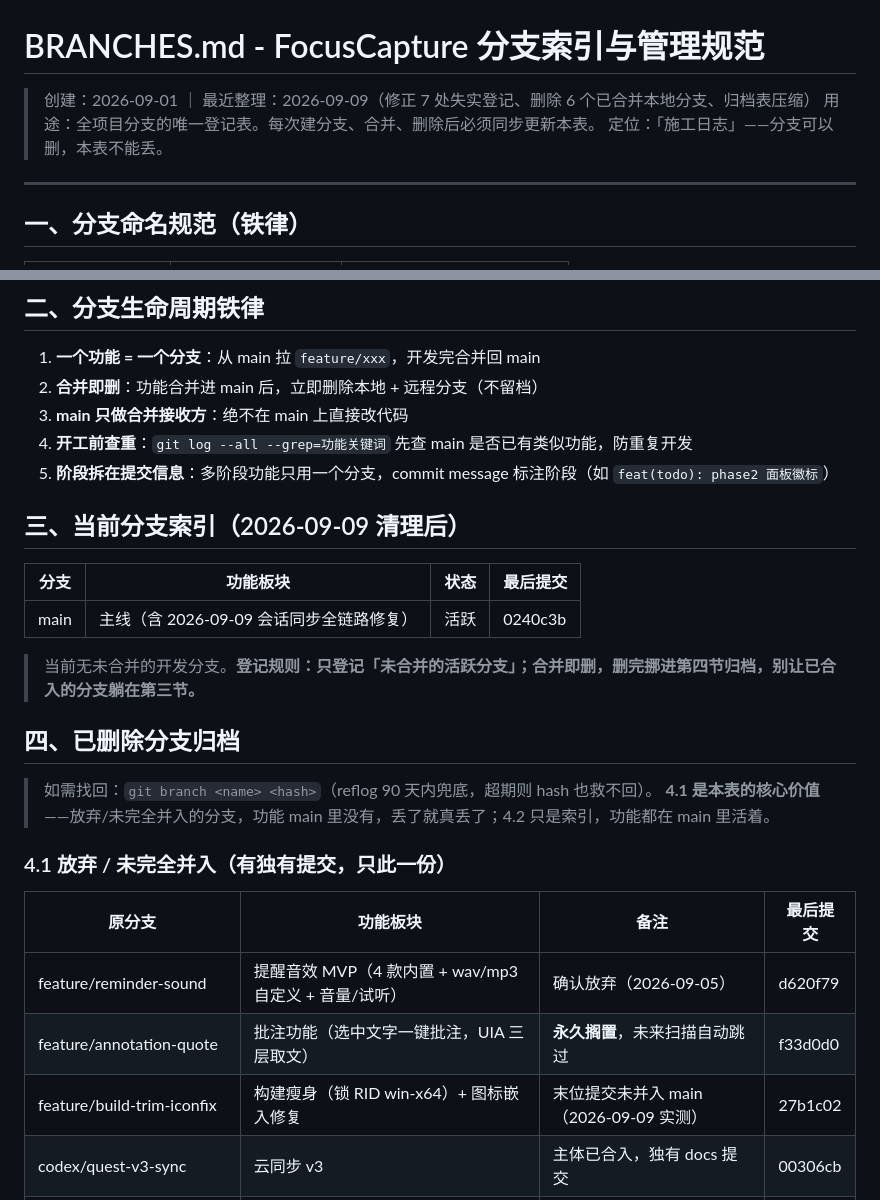
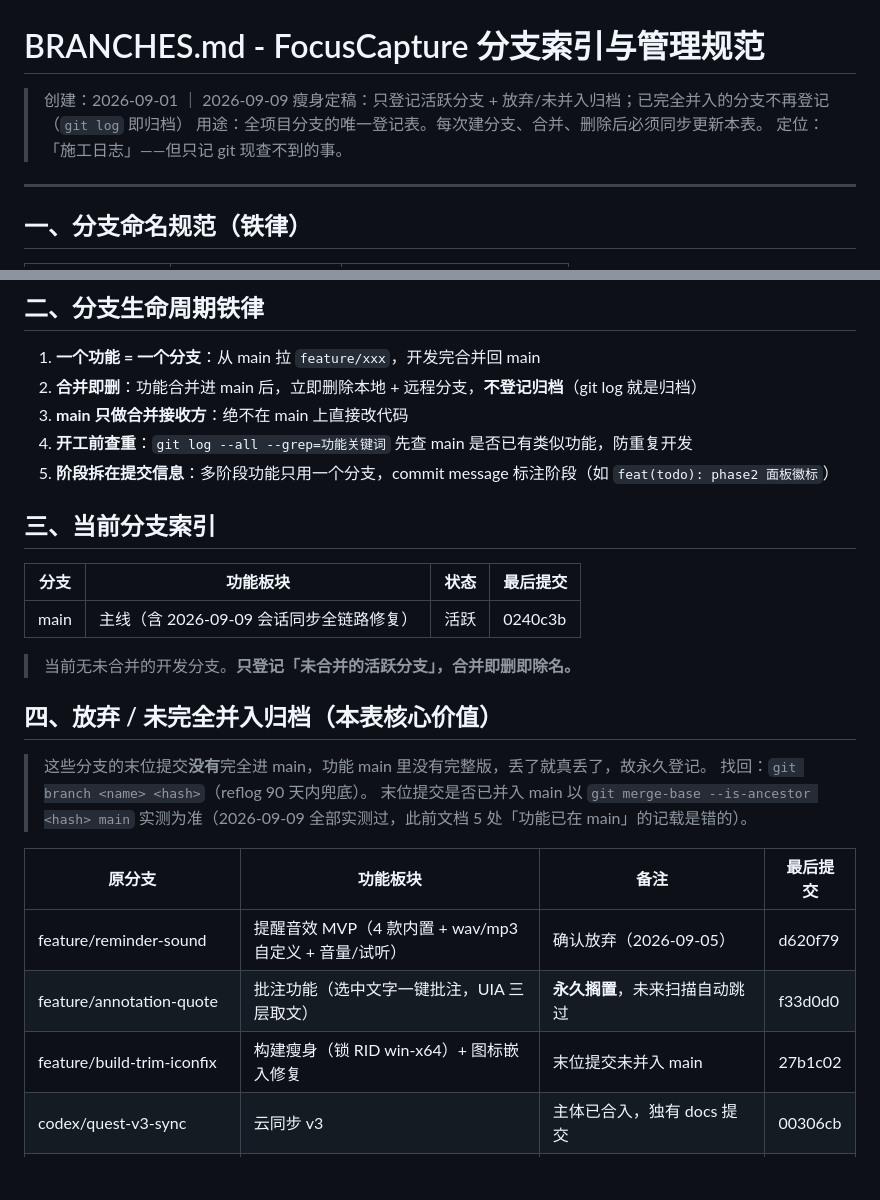
Before and after one commit to pengjie1115/FocusCapture, a Markdown page: BRANCHES.md, 2 parts joined by grey strips. Drawn GitHub-style; blank space fills up the shorter version.

```diff
--- a/BRANCHES.md
+++ b/BRANCHES.md
@@ -1,8 +1,8 @@
 # BRANCHES.md - FocusCapture 分支索引与管理规范
 
-> 创建：2026-09-01 ｜ 最近整理：2026-09-09（修正 7 处失实登记、删除 6 个已合并本地分支、归档表压缩）
+> 创建：2026-09-01 ｜ 2026-09-09 瘦身定稿：只登记活跃分支 + 放弃/未并入归档；已完全并入的分支不再登记（`git log` 即归档）
 > 用途：全项目分支的唯一登记表。每次建分支、合并、删除后必须同步更新本表。
-> 定位：「施工日志」——分支可以删，本表不能丢。
+> 定位：「施工日志」——但只记 git 现查不到的事。
 
 ---
 
@@ -24,30 +24,29 @@
 ## 二、分支生命周期铁律
 
 1. **一个功能 = 一个分支**：从 main 拉 `feature/xxx`，开发完合并回 main
-2. **合并即删**：功能合并进 main 后，立即删除本地 + 远程分支（不留档）
+2. **合并即删**：功能合并进 main 后，立即删除本地 + 远程分支，**不登记归档**（git log 就是归档）
 3. **main 只做合并接收方**：绝不在 main 上直接改代码
 4. **开工前查重**：`git log --all --grep=功能关键词` 先查 main 是否已有类似功能，防重复开发
 5. **阶段拆在提交信息**：多阶段功能只用一个分支，commit message 标注阶段（如 `feat(todo): phase2 面板徽标`）
 
-## 三、当前分支索引（2026-09-09 清理后）
+## 三、当前分支索引
 
 | 分支 | 功能板块 | 状态 | 最后提交 |
 |------|---------|------|---------|
 | main | 主线（含 2026-09-09 会话同步全链路修复） | 活跃 | 0240c3b |
 
-> 当前无未合并的开发分支。**登记规则：只登记「未合并的活跃分支」；合并即删，删完挪进第四节归档，别让已合入的分支躺在第三节。**
+> 当前无未合并的开发分支。**只登记「未合并的活跃分支」，合并即删即除名。**
 
-## 四、已删除分支归档
+## 四、放弃 / 未完全并入归档（本表核心价值）
 
-> 如需找回：`git branch <name> <hash>`（reflog 90 天内兜底，超期则 hash 也救不回）。
-> **4.1 是本表的核心价值**——放弃/未完全并入的分支，功能 main 里没有，丢了就真丢了；4.2 只是索引，功能都在 main 里活着。
-
-### 4.1 放弃 / 未完全并入（有独有提交，只此一份）
+> 这些分支的末位提交**没有**完全进 main，功能 main 里没有完整版，丢了就真丢了，故永久登记。
+> 找回：`git branch <name> <hash>`（reflog 90 天内兜底）。
+> 末位提交是否已并入 main 以 `git merge-base --is-ancestor <hash> main` 实测为准（2026-09-09 全部实测过，此前文档 5 处「功能已在 main」的记载是错的）。
 
 | 原分支 | 功能板块 | 备注 | 最后提交 |
 |--------|---------|------|---------|
 | feature/reminder-sound | 提醒音效 MVP（4 款内置 + wav/mp3 自定义 + 音量/试听） | 确认放弃（2026-09-05） | d620f79 |
 | feature/annotation-quote | 批注功能（选中文字一键批注，UIA 三层取文） | **永久搁置**，未来扫描自动跳过 | f33d0d0 |
-| feature/build-trim-iconfix | 构建瘦身（锁 RID win-x64）+ 图标嵌入修复 | 末位提交未并入 main（2026-09-09 实测） | 27b1c02 |
+| feature/build-trim-iconfix | 构建瘦身（锁 RID win-x64）+ 图标嵌入修复 | 末位提交未并入 main | 27b1c02 |
 | codex/quest-v3-sync | 云同步 v3 | 主体已合入，独有 docs 提交 | 00306cb |
 | feature/license-gate | v0.2.0 发版：LicenseGate + 设置面板大改版 + 输入框 v3.6 | 功能已 cherry-pick 进 main，独有 docs 提交 | 2f752f0 |
```
Also changed, not shown: other parts of BRANCHES.md (+2 -28 lines).
